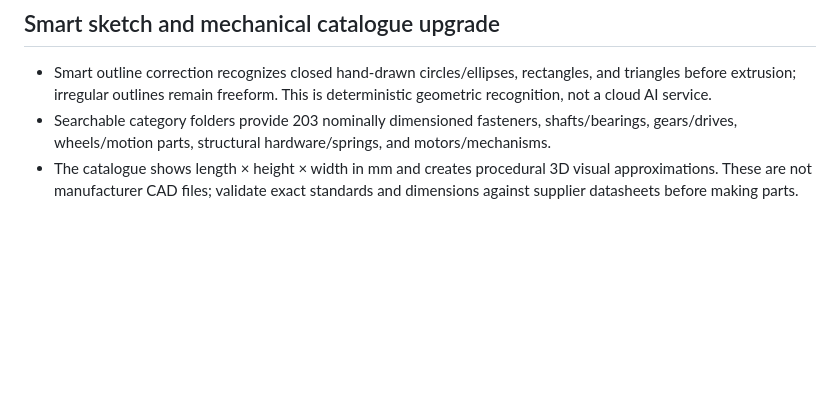
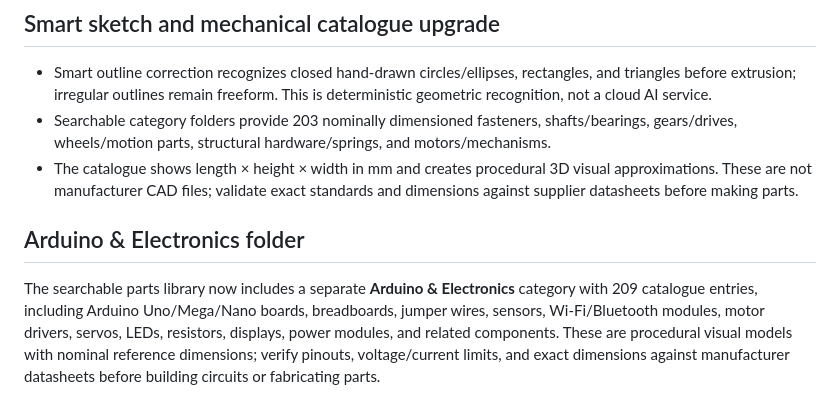
Before and after one commit to divyadoshi45018-art/engineering-workshop, a Markdown page: README.md, the part around the change. Rendered like a GitHub page; blank space fills up the shorter version.

Commit message:
Document Arduino and electronics folder

```diff
--- a/README.md
+++ b/README.md
@@ -42,3 +42,8 @@ The page loads Three.js and OrbitControls from jsDelivr CDN, so the first load r
 - Smart outline correction recognizes closed hand-drawn circles/ellipses, rectangles, and triangles before extrusion; irregular outlines remain freeform. This is deterministic geometric recognition, not a cloud AI service.
 - Searchable category folders provide 203 nominally dimensioned fasteners, shafts/bearings, gears/drives, wheels/motion parts, structural hardware/springs, and motors/mechanisms.
 - The catalogue shows length × height × width in mm and creates procedural 3D visual approximations. These are not manufacturer CAD files; validate exact standards and dimensions against supplier datasheets before making parts.
+
+
+## Arduino & Electronics folder
+
+The searchable parts library now includes a separate **Arduino & Electronics** category with 209 catalogue entries, including Arduino Uno/Mega/Nano boards, breadboards, jumper wires, sensors, Wi-Fi/Bluetooth modules, motor drivers, servos, LEDs, resistors, displays, power modules, and related components. These are procedural visual models with nominal reference dimensions; verify pinouts, voltage/current limits, and exact dimensions against manufacturer datasheets before building circuits or fabricating parts.
```
